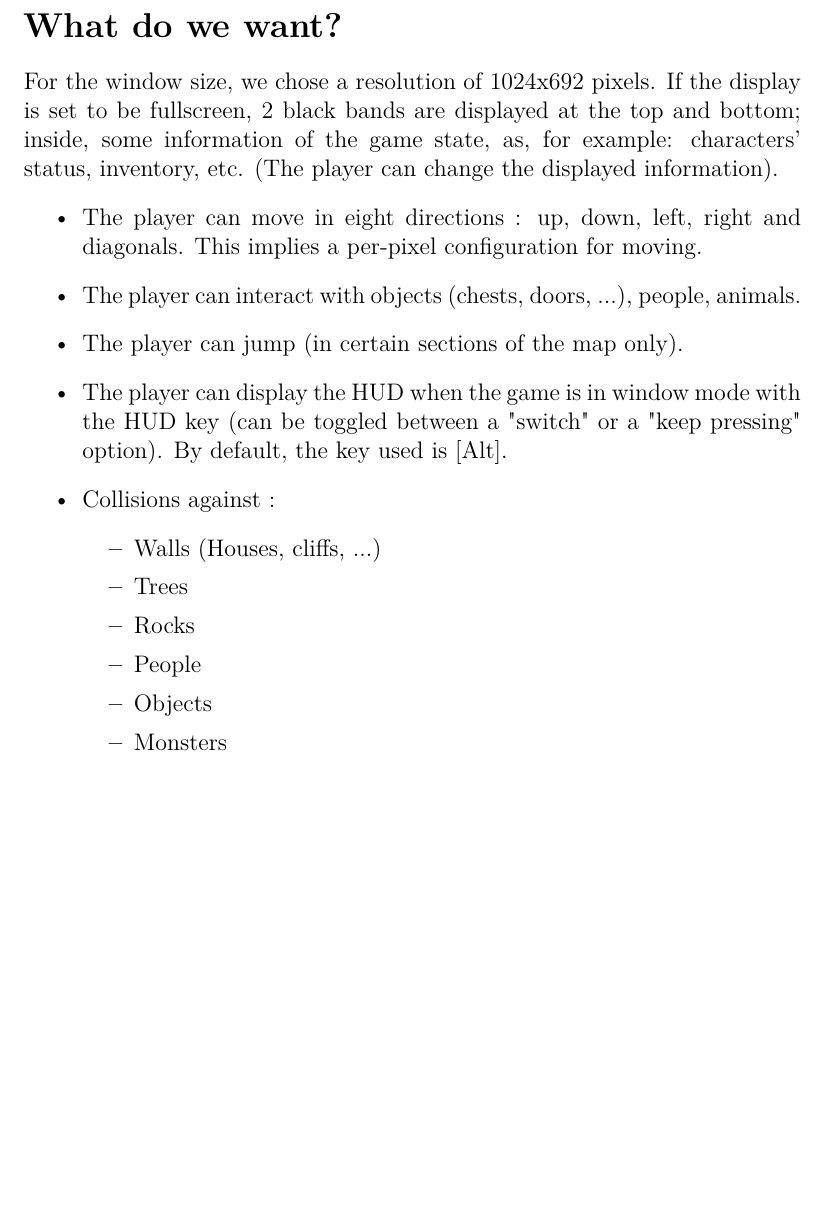
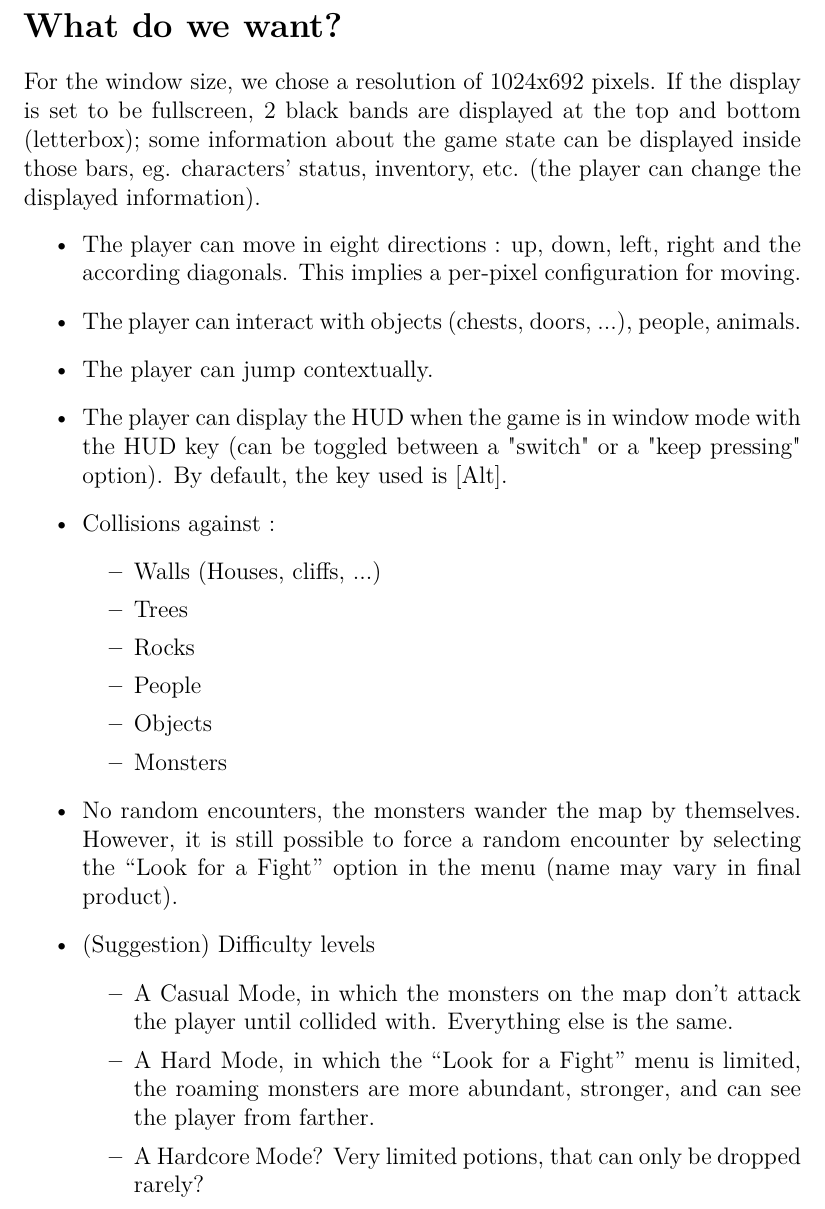
Before and after one commit to Duality-Workshop/Klifehrian, a LaTeX thesis (Specifications/specifications.tex): part of page 11 of 41, cut so that both start at the same text, the shorter picture padded with empty space. Compiled offline with pdfLaTeX.

Commit message:
Difficulty suggestion + few tweaks

```diff
--- a/Specifications/specifications.tex
+++ b/Specifications/specifications.tex
@@ -93,11 +93,11 @@ Moi
 %-------------------------------------------------------------------------------------------
 %-------------------------------------------------------------------------------------------
 \section*{What do we want?}
-For the window size, we chose a resolution of 1024x692 pixels. If the display is set to be fullscreen, 2 black bands are displayed at the top and bottom; inside, some information of the game state, as, for example: characters' status, inventory, etc. (The player can change the displayed information).
+For the window size, we chose a resolution of 1024x692 pixels. If the display is set to be fullscreen, 2 black bands are displayed at the top and bottom (letterbox); some information about the game state can be displayed inside those bars, eg. characters' status, inventory, etc. (the player can change the displayed information).
 \begin{itemize}
-	\item The player can move in eight directions : up, down, left, right and diagonals. This implies a per-pixel configuration for moving.
+	\item The player can move in eight directions : up, down, left, right and the according diagonals. This implies a per-pixel configuration for moving.
 	\item The player can interact with objects (chests, doors, ...), people, animals.
-	\item The player can jump (in certain sections of the map only).
+	\item The player can jump contextually.
 	\item The player can display the HUD when the game is in window mode with the HUD key (can be toggled between a "switch" or a "keep pressing" option). By default, the key used is [Alt].
 	\item Collisions against :
 	\begin{itemize}
@@ -107,6 +107,13 @@ For the window size, we chose a resolution of 1024x692 pixels. If the display is
 		\item People
 		\item Objects
 		\item Monsters
+	\end{itemize}
+	\item No random encounters, the monsters wander the map by themselves. However, it is still possible to force a random encounter by selecting the ``Look for a Fight'' option in the menu (name may vary in final product).
+	\item (Suggestion) Difficulty levels
+	\begin{itemize}
+		\item A Casual Mode, in which the monsters on the map don't attack the player until collided with. Everything else is the same.
+		\item A Hard Mode, in which the ``Look for a Fight'' menu is limited, the roaming monsters are more abundant, stronger, and can see the player from farther.
+		\item A Hardcore Mode? Very limited potions, that can only be dropped rarely?
 	\end{itemize}
 \end{itemize}
 The maps are created with Tiled and exported to XML for the 2D engine. See the gameplay part for specifics on the world of Klifehrian.
```
Also changed, not shown: Specifications/specifications.pdf, Specifications/specifications.tex (8 more changed lines), 2 other files.
